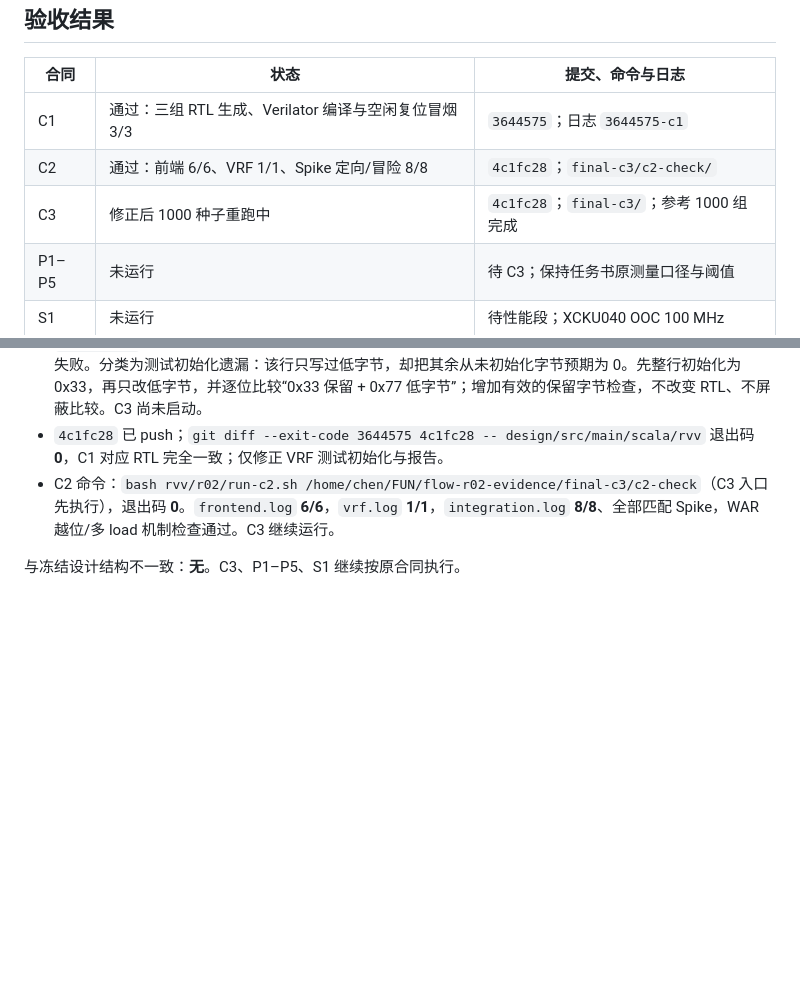
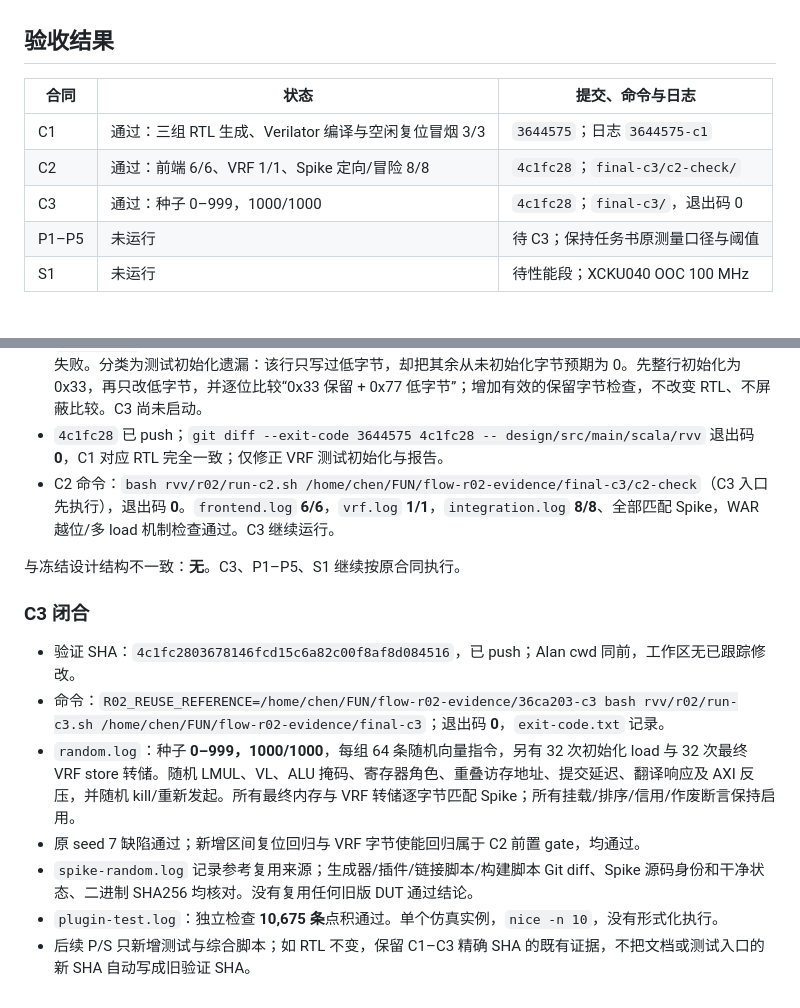
Before and after one commit to RanxiChen/flow, a Markdown page: docs/tasks/R02-report.md, 2 parts joined by grey strips. Rendered like a GitHub page; blank space fills up the shorter version.

Commit message:
docs(rvv): close C3 all 1000 Spike random seeds

```diff
--- a/docs/tasks/R02-report.md
+++ b/docs/tasks/R02-report.md
@@ -18,7 +18,7 @@
 | --- | --- | --- |
 | C1 | 通过：三组 RTL 生成、Verilator 编译与空闲复位冒烟 3/3 | `3644575`；日志 `3644575-c1` |
 | C2 | 通过：前端 6/6、VRF 1/1、Spike 定向/冒险 8/8 | `4c1fc28`；`final-c3/c2-check/` |
-| C3 | 修正后 1000 种子重跑中 | `4c1fc28`；`final-c3/`；参考 1000 组完成 |
+| C3 | 通过：种子 0–999，1000/1000 | `4c1fc28`；`final-c3/`，退出码 0 |
 | P1–P5 | 未运行 | 待 C3；保持任务书原测量口径与阈值 |
 | S1 | 未运行 | 待性能段；XCKU040 OOC 100 MHz |
 
@@ -109,3 +109,13 @@
 - C2 命令：`bash rvv/r02/run-c2.sh /home/chen/FUN/flow-r02-evidence/final-c3/c2-check`（C3 入口先执行），退出码 **0**。`frontend.log` **6/6**，`vrf.log` **1/1**，`integration.log` **8/8**、全部匹配 Spike，WAR 越位/多 load 机制检查通过。C3 继续运行。
 
 与冻结设计结构不一致：**无**。C3、P1–P5、S1 继续按原合同执行。
+
+### C3 闭合
+
+- 验证 SHA：`4c1fc2803678146fcd15c6a82c00f8af8d084516`，已 push；Alan cwd 同前，工作区无已跟踪修改。
+- 命令：`R02_REUSE_REFERENCE=/home/chen/FUN/flow-r02-evidence/36ca203-c3 bash rvv/r02/run-c3.sh /home/chen/FUN/flow-r02-evidence/final-c3`；退出码 **0**，`exit-code.txt` 记录。
+- `random.log`：种子 **0–999，1000/1000**，每组 64 条随机向量指令，另有 32 次初始化 load 与 32 次最终 VRF store 转储。随机 LMUL、VL、ALU 掩码、寄存器角色、重叠访存地址、提交延迟、翻译响应及 AXI 反压，并随机 kill/重新发起。所有最终内存与 VRF 转储逐字节匹配 Spike；所有挂载/排序/信用/作废断言保持启用。
+- 原 seed 7 缺陷通过；新增区间复位回归与 VRF 字节使能回归属于 C2 前置 gate，均通过。
+- `spike-random.log` 记录参考复用来源；生成器/插件/链接脚本/构建脚本 Git diff、Spike 源码身份和干净状态、二进制 SHA256 均核对。没有复用任何旧版 DUT 通过结论。
+- `plugin-test.log`：独立检查 **10,675 条**点积通过。单个仿真实例，`nice -n 10`，没有形式化执行。
+- 后续 P/S 只新增测试与综合脚本；如 RTL 不变，保留 C1–C3 精确 SHA 的既有证据，不把文档或测试入口的新 SHA 自动写成旧验证 SHA。
```
